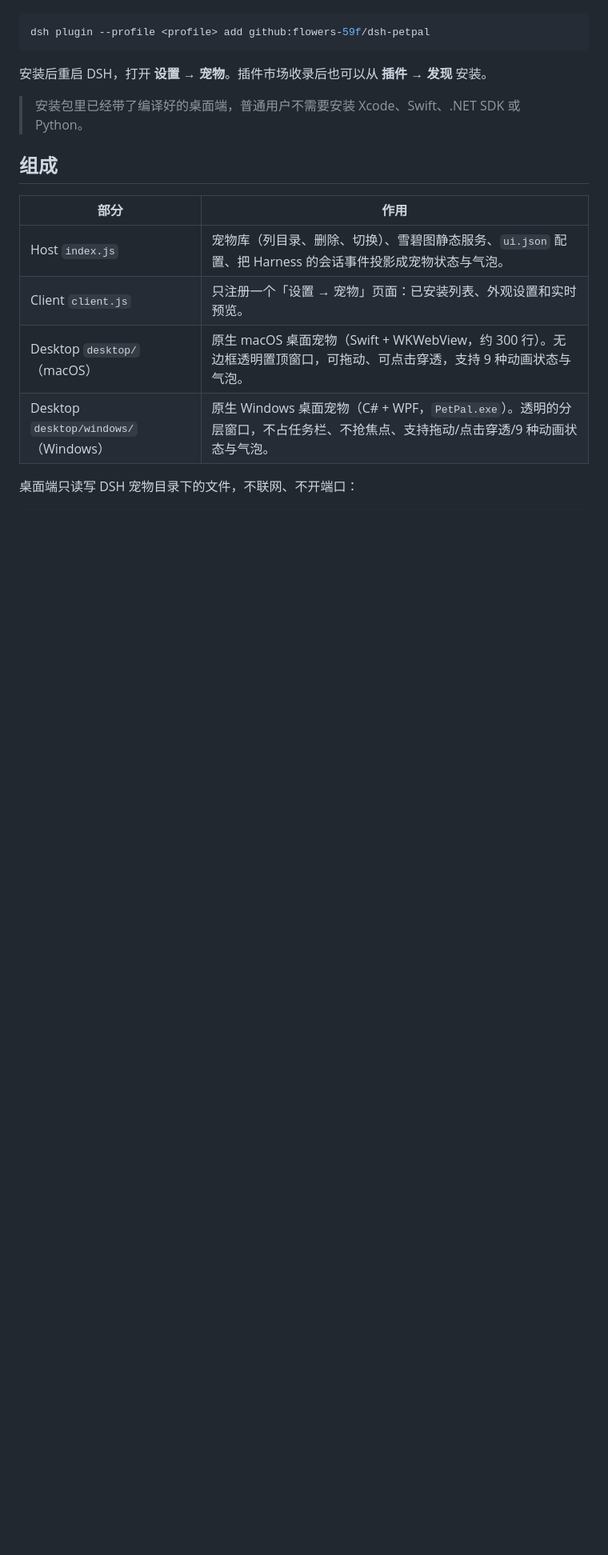
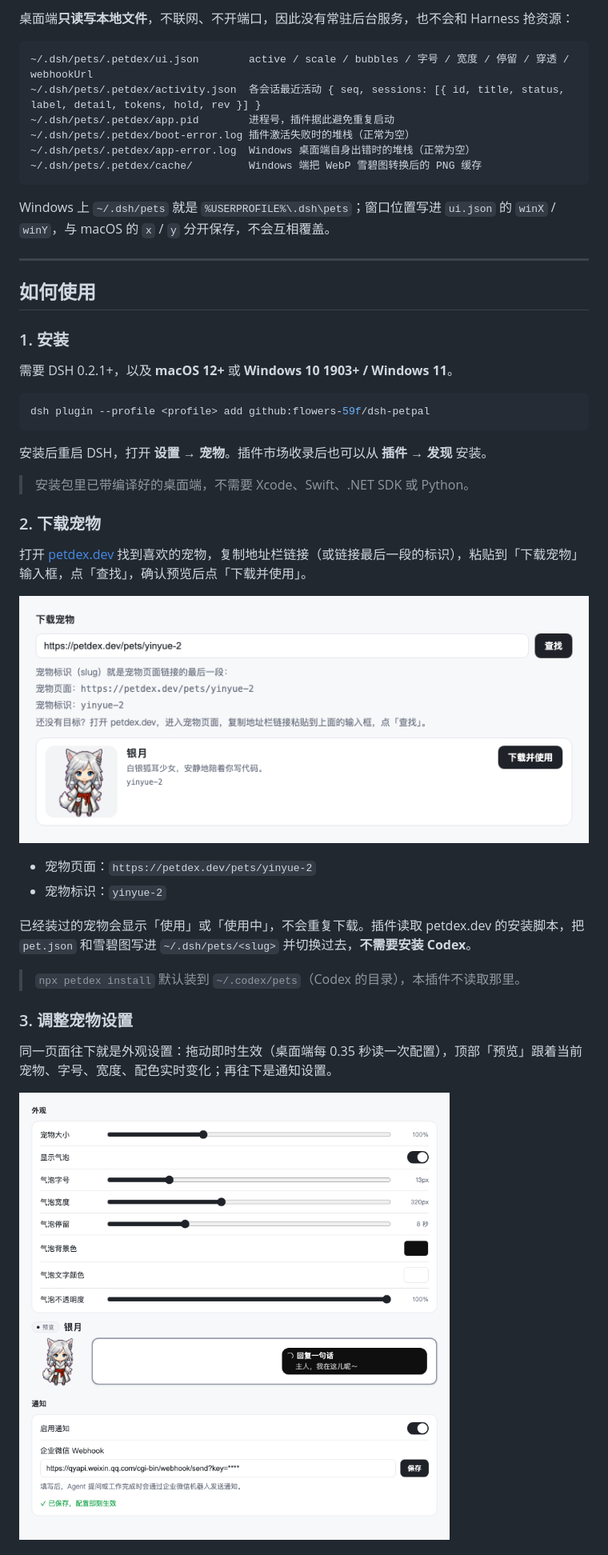
Before and after one commit to flowers-59f/dsh-petpal, a Markdown page: README.md, the part around one of its changes. Shown at 80% size. Drawn GitHub-style; pictures changed too: docs/screenshots/download-pet.png (added), docs/screenshots/pet-settings.png (added); blank space fills up the shorter version.

````diff
--- a/README.md
+++ b/README.md
@@ -21,3 +99,23 @@
+桌面端**只读写本地文件**，不联网、不开端口，因此没有常驻后台服务，也不会和 Harness 抢资源：
+
+```
+~/.dsh/pets/.petdex/ui.json        active / scale / bubbles / 字号 / 宽度 / 停留 / 穿透 / webhookUrl
+~/.dsh/pets/.petdex/activity.json  各会话最近活动 { seq, sessions: [{ id, title, status, label, detail, tokens, hold, rev }] }
+~/.dsh/pets/.petdex/app.pid        进程号，插件据此避免重复启动
+~/.dsh/pets/.petdex/boot-error.log 插件激活失败时的堆栈（正常为空）
+~/.dsh/pets/.petdex/app-error.log  Windows 桌面端自身出错时的堆栈（正常为空）
+~/.dsh/pets/.petdex/cache/         Windows 端把 WebP 雪碧图转换后的 PNG 缓存
+```
+
+Windows 上 `~/.dsh/pets` 就是 `%USERPROFILE%\.dsh\pets`；窗口位置写进 `ui.json` 的 `winX` / `winY`，与 macOS 的 `x` / `y` 分开保存，不会互相覆盖。
+
+---
+
+## 如何使用
+
+### 1. 安装
+
+需要 DSH 0.2.1+，以及 **macOS 12+** 或 **Windows 10 1903+ / Windows 11**。
 
 ```bash
 dsh plugin --profile <profile> add github:flowers-59f/dsh-petpal
@@ -25,15 +123,24 @@ dsh plugin --profile <profile> add github:flowers-59f/dsh-petpal
 
 安装后重启 DSH，打开 **设置 → 宠物**。插件市场收录后也可以从 **插件 → 发现** 安装。
 
-> 安装包里已经带了编译好的桌面端，普通用户不需要安装 Xcode、Swift、.NET SDK 或 Python。
+> 安装包里已带编译好的桌面端，不需要 Xcode、Swift、.NET SDK 或 Python。
 
-## 组成
+### 2. 下载宠物
 
-| 部分 | 作用 |
-| --- | --- |
-| Host `index.js` | 宠物库（列目录、删除、切换）、雪碧图静态服务、`ui.json` 配置、把 Harness 的会话事件投影成宠物状态与气泡。 |
-| Client `client.js` | 只注册一个「设置 → 宠物」页面：已安装列表、外观设置和实时预览。 |
-| Desktop `desktop/`（macOS） | 原生 macOS 桌面宠物（Swift + WKWebView，约 300 行）。无边框透明置顶窗口，可拖动、可点击穿透，支持 9 种动画状态与气泡。 |
-| Desktop `desktop/windows/`（Windows） | 原生 Windows 桌面宠物（C# + WPF，`PetPal.exe`）。透明的分层窗口，不占任务栏、不抢焦点、支持拖动/点击穿透/9 种动画状态与气泡。 |
+打开 [petdex.dev](https://petdex.dev) 找到喜欢的宠物，复制地址栏链接（或链接最后一段的标识），粘贴到「下载宠物」输入框，点「查找」，确认预览后点「下载并使用」。
 
-桌面端只读写 DSH 宠物目录下的文件，不联网、不开端口：
+![下载宠物](docs/screenshots/download-pet.png)
+
+- 宠物页面：`https://petdex.dev/pets/yinyue-2`
+- 宠物标识：`yinyue-2`
+
+已经装过的宠物会显示「使用」或「使用中」，不会重复下载。插件读取 petdex.dev 的安装脚本，把 `pet.json` 和雪碧图写进 `~/.dsh/pets/<slug>` 并切换过去，**不需要安装 Codex**。
+
+> `npx petdex install` 默认装到 `~/.codex/pets`（Codex 的目录），本插件不读取那里。
+
+### 3. 调整宠物设置
+
+同一页面往下就是外观设置：拖动即时生效（桌面端每 0.35 秒读一次配置），顶部「预览」跟着当前宠物、字号、宽度、配色实时变化；再往下是通知设置。
+
+![宠物设置](docs/screenshots/pet-settings.png)
+
````
Also changed, not shown: other parts of README.md (+134 -110 lines), 2 other files.
